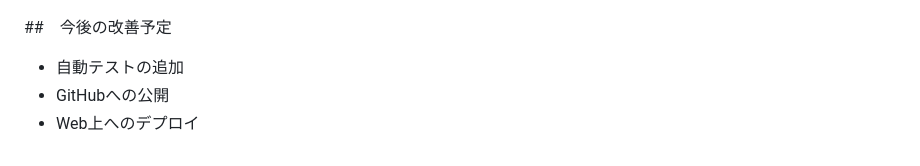
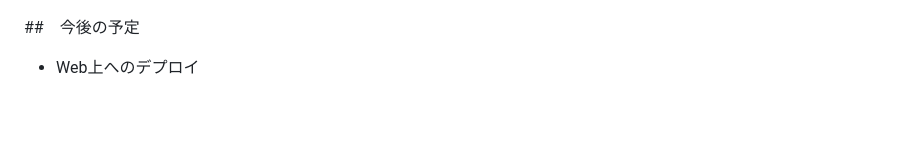
Before and after one commit to yinaka09-beep/kakeibo-web, a Markdown page: README.md, the part around the change. Rendered like a GitHub page; blank space fills up the shorter version.

```diff
--- a/README.md
+++ b/README.md
@@ -151,7 +151,5 @@ py -m pytest
 
 ![予算と支出の比較](docs/images/budget-comparison.png)
 
-##　今後の改善予定
-- 自動テストの追加
-- GitHubへの公開
+##　今後の予定
 - Web上へのデプロイ
```
